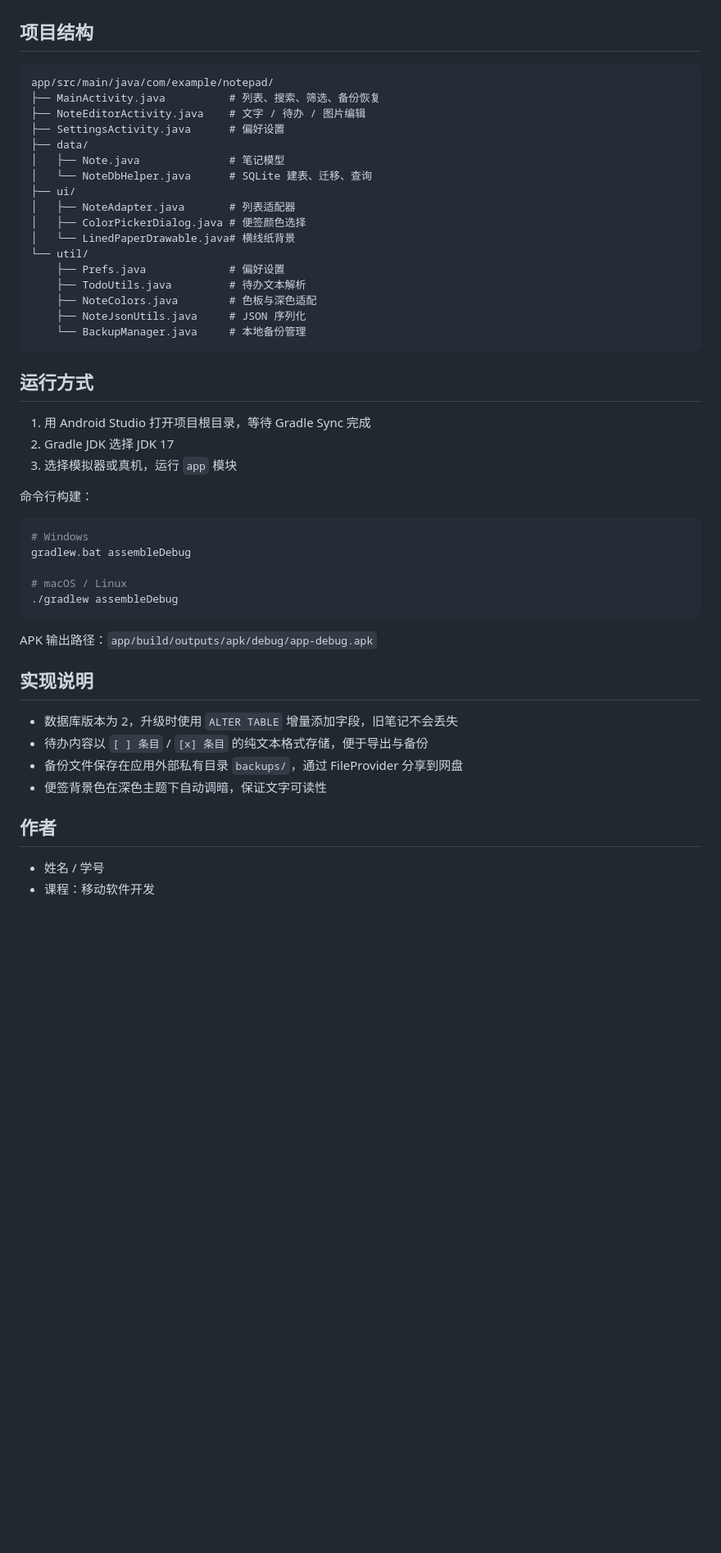
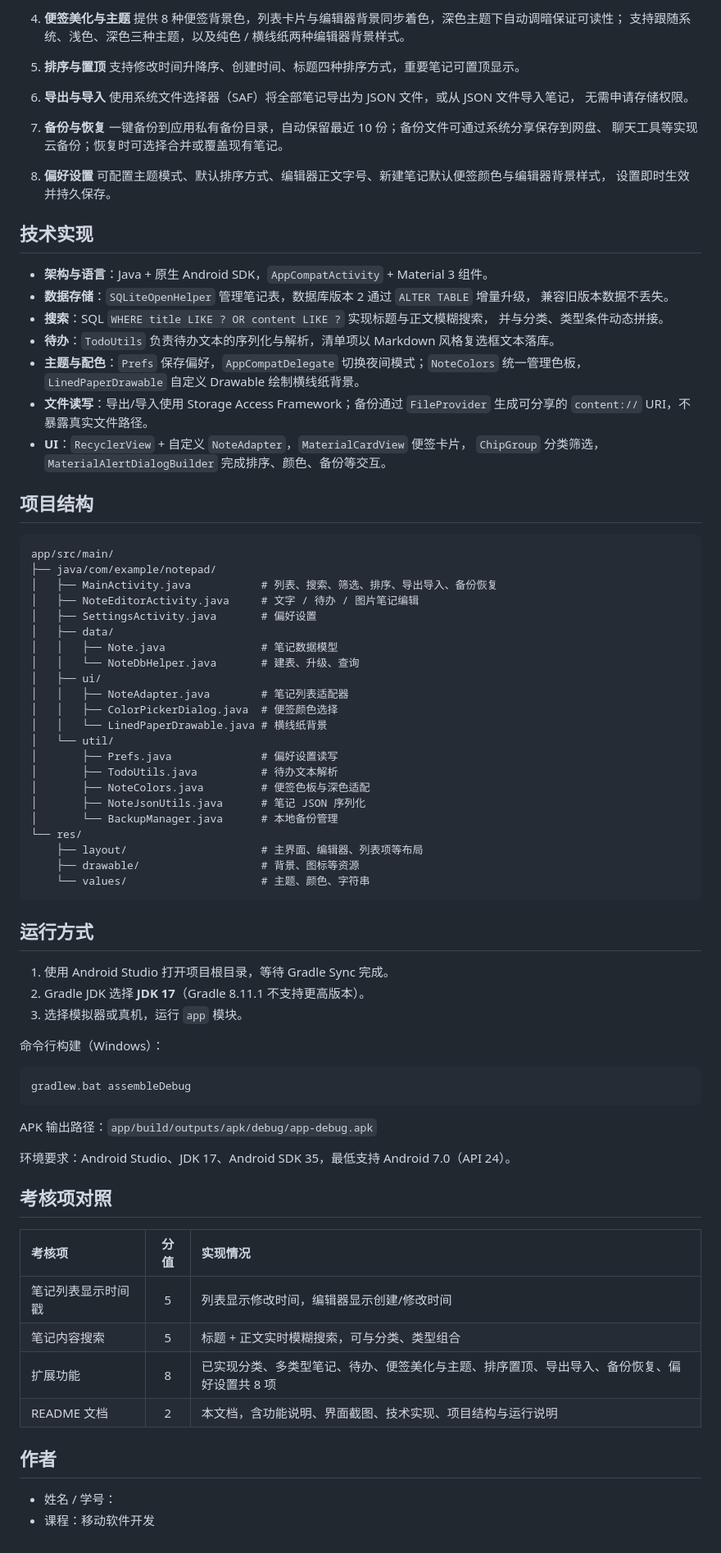
Before and after one commit to lij-ljh/NodePad, a Markdown page: README.md, the part around one of its changes. Shown at 82% size. Rendered like a GitHub page; blank space fills up the shorter version.

````diff
--- a/README.md
+++ b/README.md
@@ -36,52 +39,90 @@
+4. **便签美化与主题**
+   提供 8 种便签背景色，列表卡片与编辑器背景同步着色，深色主题下自动调暗保证可读性；
+   支持跟随系统、浅色、深色三种主题，以及纯色 / 横线纸两种编辑器背景样式。
+
+5. **排序与置顶**
+   支持修改时间升降序、创建时间、标题四种排序方式，重要笔记可置顶显示。
+
+6. **导出与导入**
+   使用系统文件选择器（SAF）将全部笔记导出为 JSON 文件，或从 JSON 文件导入笔记，
+   无需申请存储权限。
+
+7. **备份与恢复**
+   一键备份到应用私有备份目录，自动保留最近 10 份；备份文件可通过系统分享保存到网盘、
+   聊天工具等实现云备份；恢复时可选择合并或覆盖现有笔记。
+
+8. **偏好设置**
+   可配置主题模式、默认排序方式、编辑器正文字号、新建笔记默认便签颜色与编辑器背景样式，
+   设置即时生效并持久保存。
+
+## 技术实现
+
+- **架构与语言**：Java + 原生 Android SDK，`AppCompatActivity` + Material 3 组件。
+- **数据存储**：`SQLiteOpenHelper` 管理笔记表，数据库版本 2 通过 `ALTER TABLE` 增量升级，
+  兼容旧版本数据不丢失。
+- **搜索**：SQL `WHERE title LIKE ? OR content LIKE ?` 实现标题与正文模糊搜索，
+  并与分类、类型条件动态拼接。
+- **待办**：`TodoUtils` 负责待办文本的序列化与解析，清单项以 Markdown 风格复选框文本落库。
+- **主题与配色**：`Prefs` 保存偏好，`AppCompatDelegate` 切换夜间模式；`NoteColors` 统一管理色板，
+  `LinedPaperDrawable` 自定义 Drawable 绘制横线纸背景。
+- **文件读写**：导出/导入使用 Storage Access Framework；备份通过 `FileProvider`
+  生成可分享的 `content://` URI，不暴露真实文件路径。
+- **UI**：`RecyclerView` + 自定义 `NoteAdapter`，`MaterialCardView` 便签卡片，
+  `ChipGroup` 分类筛选，`MaterialAlertDialogBuilder` 完成排序、颜色、备份等交互。
 
 ## 项目结构
 
 ```text
-app/src/main/java/com/example/notepad/
-├── MainActivity.java          # 列表、搜索、筛选、备份恢复
-├── NoteEditorActivity.java    # 文字 / 待办 / 图片编辑
-├── SettingsActivity.java      # 偏好设置
-├── data/
-│   ├── Note.java              # 笔记模型
-│   └── NoteDbHelper.java      # SQLite 建表、迁移、查询
-├── ui/
-│   ├── NoteAdapter.java       # 列表适配器
-│   ├── ColorPickerDialog.java # 便签颜色选择
-│   └── LinedPaperDrawable.java# 横线纸背景
-└── util/
-    ├── Prefs.java             # 偏好设置
-    ├── TodoUtils.java         # 待办文本解析
-    ├── NoteColors.java        # 色板与深色适配
-    ├── NoteJsonUtils.java     # JSON 序列化
-    └── BackupManager.java     # 本地备份管理
+app/src/main/
+├── java/com/example/notepad/
+│   ├── MainActivity.java           # 列表、搜索、筛选、排序、导出导入、备份恢复
+│   ├── NoteEditorActivity.java     # 文字 / 待办 / 图片笔记编辑
+│   ├── SettingsActivity.java       # 偏好设置
+│   ├── data/
+│   │   ├── Note.java               # 笔记数据模型
+│   │   └── NoteDbHelper.java       # 建表、升级、查询
+│   ├── ui/
+│   │   ├── NoteAdapter.java        # 笔记列表适配器
+│   │   ├── ColorPickerDialog.java  # 便签颜色选择
+│   │   └── LinedPaperDrawable.java # 横线纸背景
+│   └── util/
+│       ├── Prefs.java              # 偏好设置读写
+│       ├── TodoUtils.java          # 待办文本解析
+│       ├── NoteColors.java         # 便签色板与深色适配
+│       ├── NoteJsonUtils.java      # 笔记 JSON 序列化
+│       └── BackupManager.java      # 本地备份管理
+└── res/
+    ├── layout/                     # 主界面、编辑器、列表项等布局
+    ├── drawable/                   # 背景、图标等资源
+    └── values/                     # 主题、颜色、字符串
 ```
 
 ## 运行方式
 
-1. 用 Android Studio 打开项目根目录，等待 Gradle Sync 完成
-2. Gradle JDK 选择 JDK 17
-3. 选择模拟器或真机，运行 `app` 模块
+1. 使用 Android Studio 打开项目根目录，等待 Gradle Sync 完成。
+2. Gradle JDK 选择 **JDK 17**（Gradle 8.11.1 不支持更高版本）。
+3. 选择模拟器或真机，运行 `app` 模块。
 
-命令行构建：
+命令行构建（Windows）：
 
 ```bash
-# Windows
 gradlew.bat assembleDebug
-
-# macOS / Linux
-./gradlew assembleDebug
 ```
 
 APK 输出路径：`app/build/outputs/apk/debug/app-debug.apk`
 
-## 实现说明
+环境要求：Android Studio、JDK 17、Android SDK 35，最低支持 Android 7.0（API 24）。
 
-- 数据库版本为 2，升级时使用 `ALTER TABLE` 增量添加字段，旧笔记不会丢失
-- 待办内容以 `[ ] 条目` / `[x] 条目` 的纯文本格式存储，便于导出与备份
-- 备份文件保存在应用外部私有目录 `backups/`，通过 FileProvider 分享到网盘
-- 便签背景色在深色主题下自动调暗，保证文字可读性
+## 考核项对照
+
+| 考核项 | 分值 | 实现情况 |
+| :--- | :---: | :--- |
+| 笔记列表显示时间戳 | 5 | 列表显示修改时间，编辑器显示创建/修改时间 |
+| 笔记内容搜索 | 5 | 标题 + 正文实时模糊搜索，可与分类、类型组合 |
+| 扩展功能 | 8 | 已实现分类、多类型笔记、待办、便签美化与主题、排序置顶、导出导入、备份恢复、偏好设置共 8 项 |
+| README 文档 | 2 | 本文档，含功能说明、界面截图、技术实现、项目结构与运行说明 |
 
 ## 作者
 
-- 姓名 / 学号
+- 姓名 / 学号：
 - 课程：移动软件开发
````
Also changed, not shown: other parts of README.md (+29 -26 lines), docs/screenshots/01-list.png (added), docs/screenshots/02-todo-editor.png (added), docs/screenshots/03-color-picker.png (added), docs/screenshots/04-settings.png (added), docs/screenshots/05-backup-restore.png (added), docs/screenshots/06-note-types.png (added).
